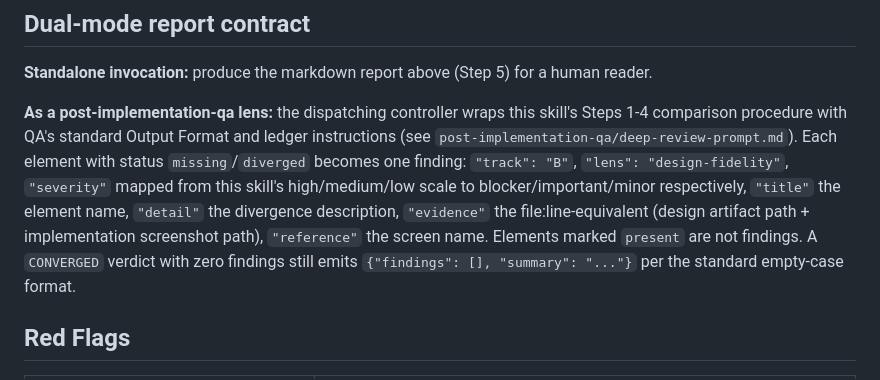
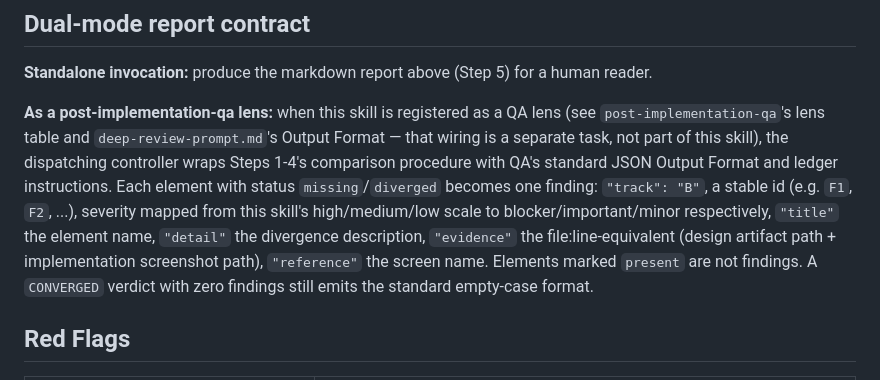
Before and after one commit to Kodria/awm-baseline-registry, a Markdown page: skills/design-fidelity/SKILL.md, the part around the change. Drawn GitHub-style.

Commit message:
fix(design-fidelity): don't assert unregistered lens enum value in QA contract [R6]

```diff
--- a/skills/design-fidelity/SKILL.md
+++ b/skills/design-fidelity/SKILL.md
@@ -76,7 +76,7 @@ The gate passes ONLY with verdict `CONVERGED` (all elements `present` or waived)
 
 **Standalone invocation:** produce the markdown report above (Step 5) for a human reader.
 
-**As a post-implementation-qa lens:** the dispatching controller wraps this skill's Steps 1-4 comparison procedure with QA's standard Output Format and ledger instructions (see `post-implementation-qa/deep-review-prompt.md`). Each element with status `missing`/`diverged` becomes one finding: `"track": "B"`, `"lens": "design-fidelity"`, `"severity"` mapped from this skill's high/medium/low scale to blocker/important/minor respectively, `"title"` the element name, `"detail"` the divergence description, `"evidence"` the file:line-equivalent (design artifact path + implementation screenshot path), `"reference"` the screen name. Elements marked `present` are not findings. A `CONVERGED` verdict with zero findings still emits `{"findings": [], "summary": "..."}` per the standard empty-case format.
+**As a post-implementation-qa lens:** when this skill is registered as a QA lens (see `post-implementation-qa`'s lens table and `deep-review-prompt.md`'s Output Format — that wiring is a separate task, not part of this skill), the dispatching controller wraps Steps 1-4's comparison procedure with QA's standard JSON Output Format and ledger instructions. Each element with status `missing`/`diverged` becomes one finding: `"track": "B"`, a stable id (e.g. `F1`, `F2`, ...), severity mapped from this skill's high/medium/low scale to blocker/important/minor respectively, `"title"` the element name, `"detail"` the divergence description, `"evidence"` the file:line-equivalent (design artifact path + implementation screenshot path), `"reference"` the screen name. Elements marked `present` are not findings. A `CONVERGED` verdict with zero findings still emits the standard empty-case format.
 
 ## Red Flags
 
```
